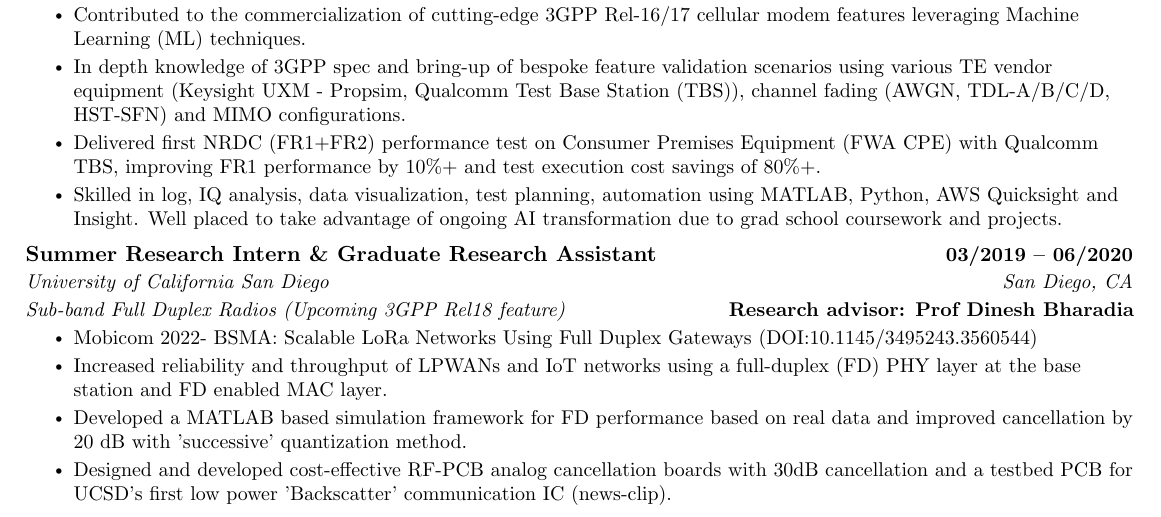
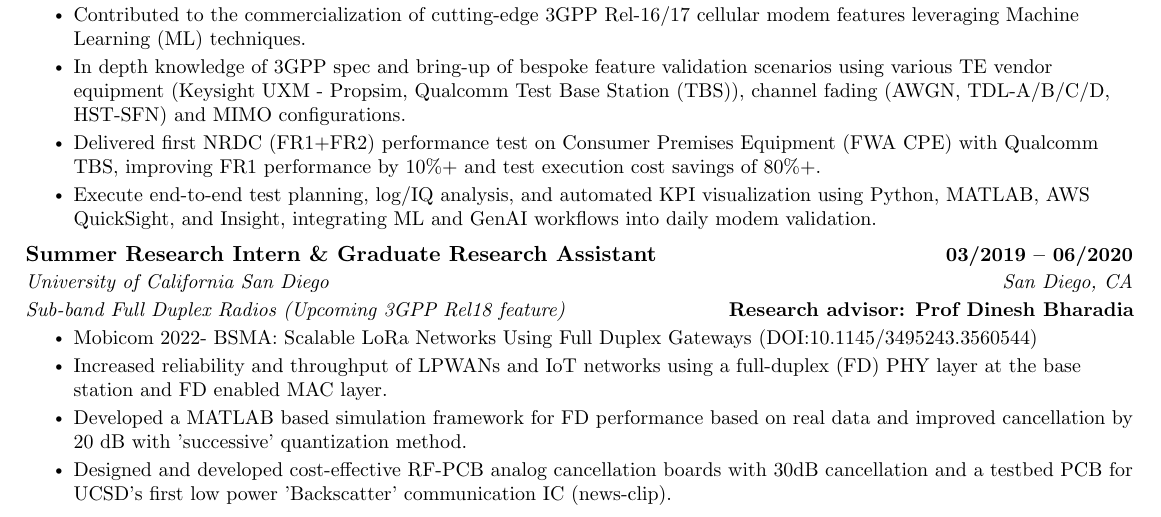
Before and after one commit to rohit1347/AboutMe, a LaTeX CV (Resume_Rohit_Kumar.tex): part of the page, cut so that both start at the same text. Compiled offline with pdfLaTeX.

Commit message:
Update GenAI modem validation exp

```diff
--- a/Resume_Rohit_Kumar.tex
+++ b/Resume_Rohit_Kumar.tex
@@ -157,7 +157,7 @@
         \resumeItem{In depth knowledge of 3GPP spec and bring-up of bespoke feature validation scenarios using various TE vendor equipment (Keysight UXM - Propsim, Qualcomm Test Base Station (TBS)), channel fading (AWGN, TDL-A/B/C/D, HST-SFN) and MIMO configurations.}
         % \resumeItem{Resolved performance deltas and submitted multiple change requests for modem demod/firmware issues using log analysis and post-processing which were implemented in final commercial products.}
         \resumeItem{Delivered first NRDC (FR1+FR2) performance test on Consumer Premises Equipment (FWA CPE) with Qualcomm TBS, improving FR1 performance by 10\%+ and test execution cost savings of 80\%+.}
-        \resumeItem{Skilled in log, IQ analysis, data visualization, test planning, automation using MATLAB, Python, AWS Quicksight and Insight. Well placed to take advantage of ongoing AI transformation due to grad school coursework and projects.}
+        \resumeItem{Execute end-to-end test planning, log/IQ analysis, and automated KPI visualization using Python, MATLAB, AWS QuickSight, and Insight, integrating ML and GenAI workflows into daily modem validation.}
       \resumeItemListEnd
 % \vspace{-12pt}
     \resumeSubheading
```
Also changed, not shown: Resume_Rohit_Kumar.pdf, 3 other files.
